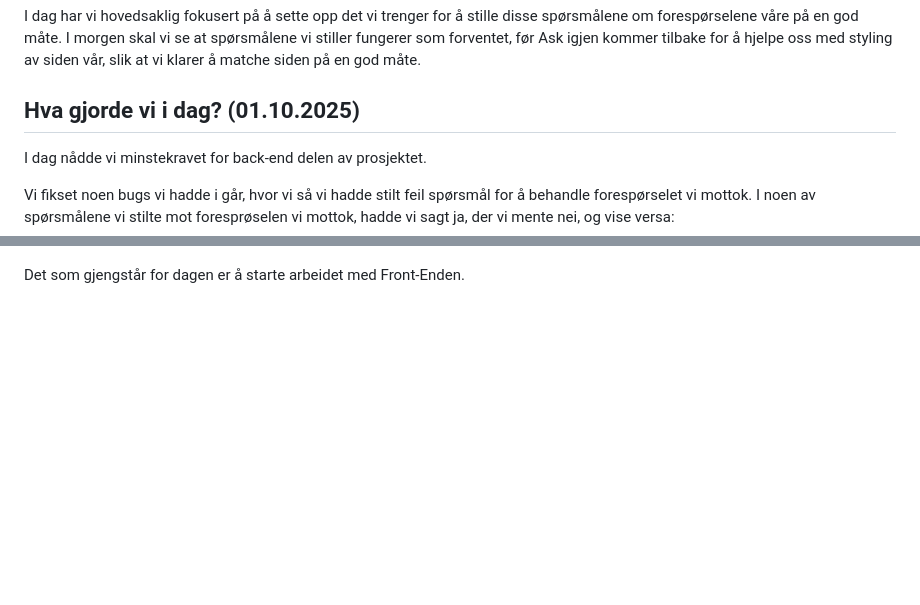
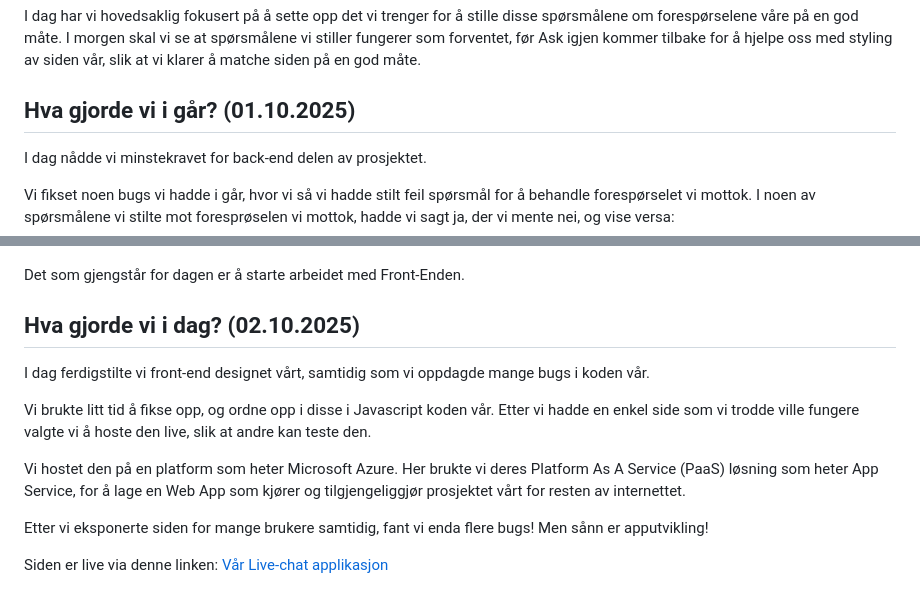
Before and after one commit to JohnB08/Kartlegging-KodeAlong-Prosjekt-Oslo-H-st-2025, a Markdown page: README.md, 2 parts joined by grey strips. Drawn GitHub-style; blank space fills up the shorter version.

Commit message:
Oppdaterte readme med dagens innhold.

```diff
--- a/README.md
+++ b/README.md
@@ -36,7 +36,7 @@ I dag har vi hovedsaklig fokusert på å sette opp det vi trenger for å stille
 I morgen skal vi se at spørsmålene vi stiller fungerer som forventet, før Ask igjen kommer tilbake for å hjelpe oss med styling av siden vår, slik at vi klarer å matche siden på en god måte.
 
 
-## Hva gjorde vi i dag? (01.10.2025)
+## Hva gjorde vi i går? (01.10.2025)
 I dag nådde vi minstekravet for back-end delen av prosjektet.
 
 Vi fikset noen bugs vi hadde i går, hvor vi så vi hadde stilt feil spørsmål for å behandle forespørselet vi mottok.
@@ -65,3 +65,16 @@ Vedlagt ligger også grovsketchen vi laget for å implementere chatte-historikk.
 ![Grovskissen av vår chattehistorikkmodell skulle vært her](Hvordan%20implementere%20chattehistorikk.excalidraw.png)
 
 Det som gjengstår for dagen er å starte arbeidet med Front-Enden.
+
+## Hva gjorde vi i dag? (02.10.2025)
+I dag ferdigstilte vi front-end designet vårt, samtidig som vi oppdagde mange bugs i koden vår.
+
+Vi brukte litt tid å fikse opp, og ordne opp i disse i Javascript koden vår.
+Etter vi hadde en enkel side som vi trodde ville fungere valgte vi å hoste den live, slik at andre kan teste den.
+
+Vi hostet den på en platform som heter Microsoft Azure. Her brukte vi deres Platform As A Service (PaaS) løsning som heter App Service, for å lage en Web App som kjører og tilgjengeliggjør prosjektet vårt for resten av internettet.
+
+Etter vi eksponerte siden for mange brukere samtidig, fant vi enda flere bugs! Men sånn er apputvikling!
+
+Siden er live via denne linken:
+[Vår Live-chat applikasjon](https://kartlegging-livechat-applikasjon-2025-f5cdguauamf8eqh2.norwayeast-01.azurewebsites.net/)
```
